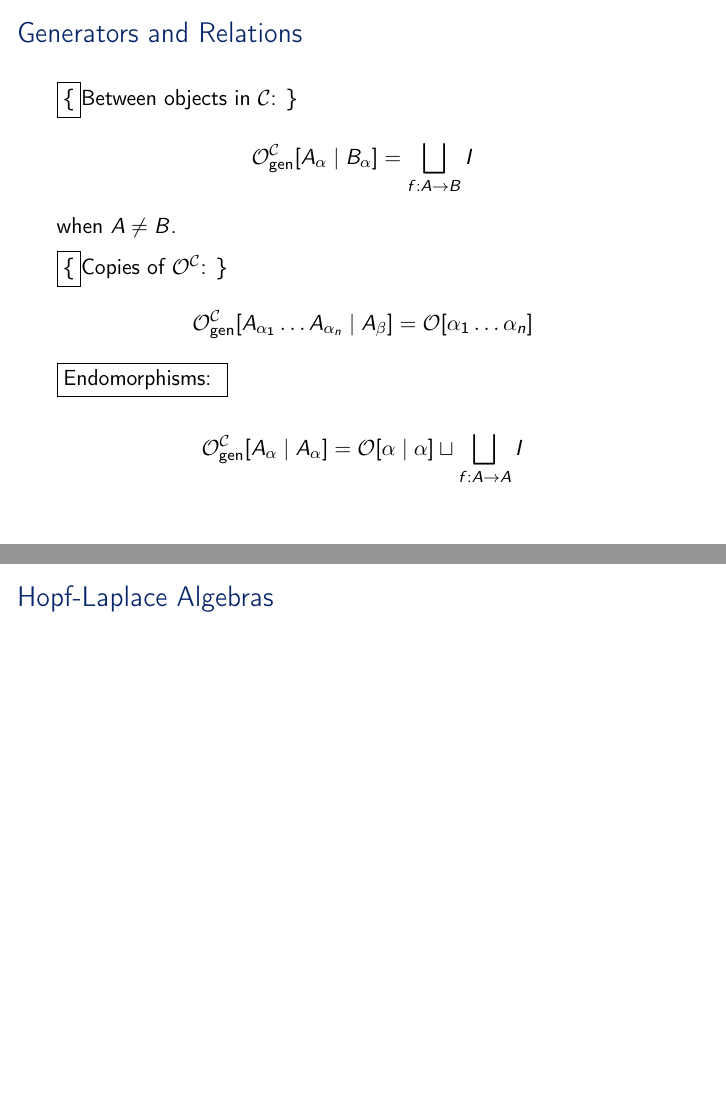
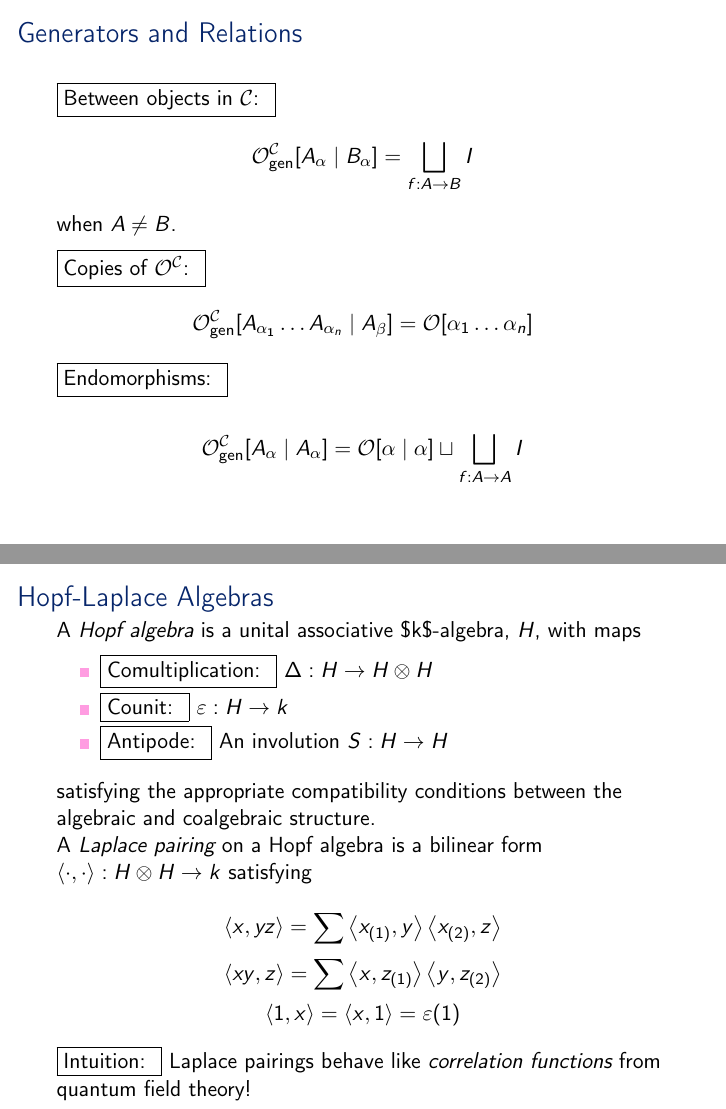
Before and after one commit to matt-tice/presentations, LaTeX slides (cms_2026_properad_of_properad_algebras.tex): pages 4 and 12 of 13, joined at a grey line. Compiled offline with pdfLaTeX.

Commit message:
Automated sync-on-exit (Windows Run): 2026-06-05  6:36:57.70

```diff
--- a/cms_2026_properad_of_properad_algebras.tex
+++ b/cms_2026_properad_of_properad_algebras.tex
@@ -45,14 +45,14 @@ F: \mathcal{C} \to \mathcal{P}\text{-Alg}.
 \end{equation*}
 \end{proposition}
 \end{frame}
-\begin{frame}[label={sec:org0c6026d},fragile]{Generators and Relations}
- \newthought\{Between objects in \(\mathcal{C}\): \}
+\begin{frame}[label={sec:orgf3f4310},fragile]{Generators and Relations}
+ \newthought{Between objects in $\mathcal{C}$: }
 \[
 \mathcal{O}^{\mathcal{C}}_{\text{gen}}[A_{\alpha} \mid B_{\alpha}] = \bigsqcup_{f: A \to B} I
 \]
 when \(A \ne B\).
 
-\newthought\{Copies of \(\mathcal{O}^{\mathcal{C}}\): \}
+\newthought{Copies of $\mathcal{O}^{\mathcal{C}}$: }
 \[
 \mathcal{O}^{\mathcal{C}}_{\text{gen}}[A_{\alpha_{1}} \ldots A_{\alpha_{n}} \mid A_{\beta}] = \mathcal{O}[\alpha_{1} \ldots \alpha_{n}]
 \]
@@ -163,10 +163,38 @@ Structures like Hopf algebras, L\textsubscript{\(\infty\)}-bialgebras, and quant
 \end{itemize}
 \end{block}
 \end{frame}
-\begin{frame}[label={sec:org1182c94}]{Hopf-Laplace Algebras}
+\begin{frame}[label={sec:org640b6b3},fragile]{Hopf-Laplace Algebras}
+ A \emph{Hopf algebra} is a unital associative \$k\$-algebra, \(H\), with maps
+
+\medskip
+
+\begin{itemize}
+\item \fbox{Comultiplication: } \(\Delta: H \to H \otimes H\)
+
+\item \fbox{Counit: } \(\varepsilon: H \to k\)
+
+\item \fbox{Antipode: } An involution \(S: H \to H\)
+\end{itemize}
+
+\bigskip
+
+satisfying the appropriate compatibility conditions between the algebraic and coalgebraic structure.
+
+A \emph{Laplace pairing} on a Hopf algebra is a bilinear form \(\gen{\cdot, \cdot}: H \otimes H \to k\) satisfying
+
+\[
+\gen{x, yz} = \sum \gen{x_{(1)}, y} \gen{x_{(2)}, z}
+\]
+\[
+\gen{xy, z} = \sum \gen{x, z_{(1)}} \gen{y, z_{(2)}}
+\]
+\[
+\gen{1, x} = \gen{x, 1} = \varepsilon(1)
+\]
+
+\newthought{Intuition: } Laplace pairings behave like \emph{correlation functions} from quantum field theory!
 \end{frame}
-
-\begin{frame}[label={sec:orge51f994}]{Properad of Laplace Hopf AQFTs}
+\begin{frame}[label={sec:org1e7f6ec}]{Properad of Laplace Hopf AQFTs}
 Let \((\mathcal{C}, \perp)\) be an orthogonal category. A \emph{Laplace Hopf algebraic quantum field theory} is a functor
 \begin{align*}
 F: \mathcal{C} \to \mathcal{LB}(\mathcal{V})
```
Also changed, not shown: cms_2026_properad_of_properad_algebras.tex (20 more changed lines), 1 other file.
